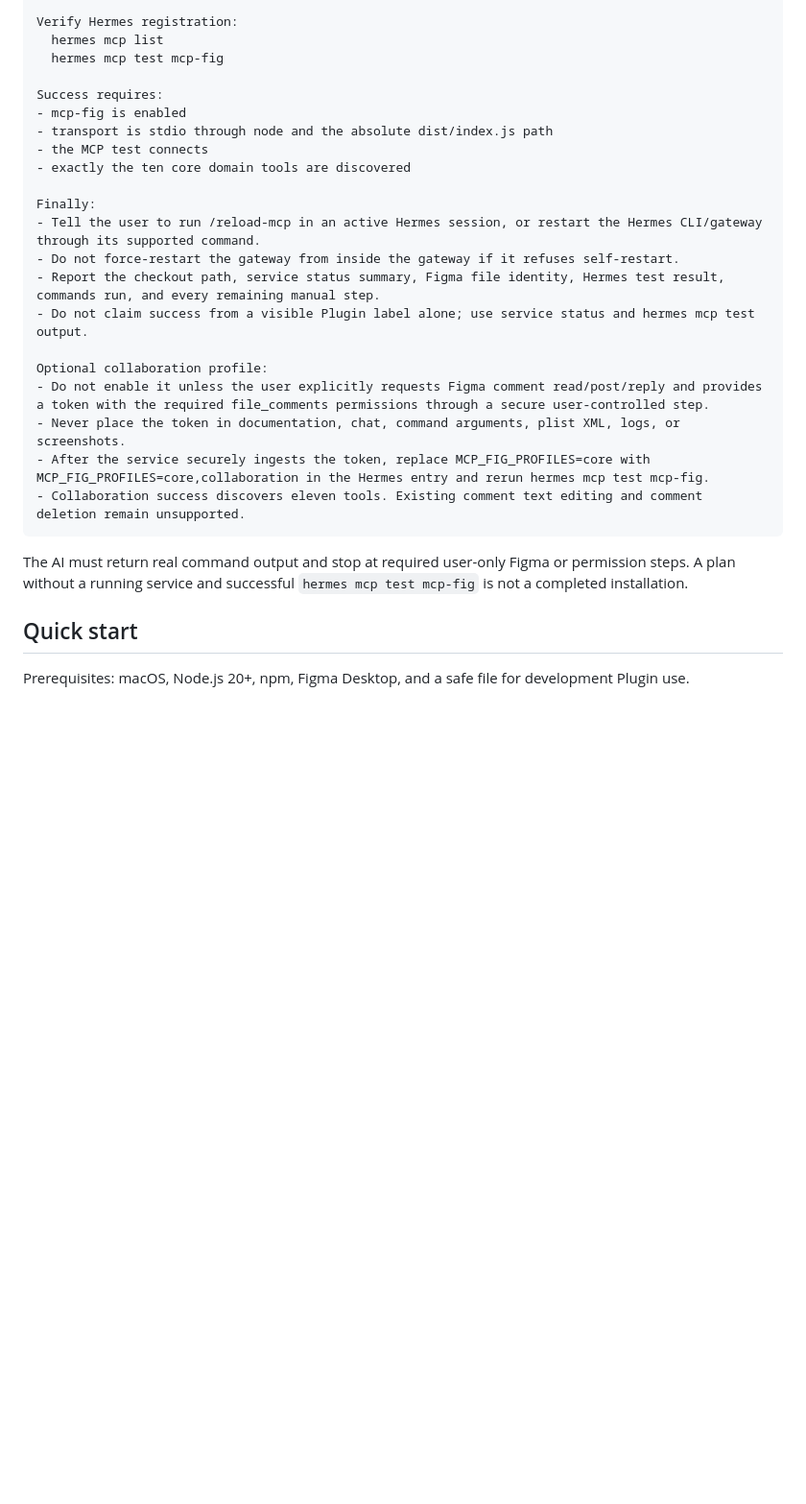
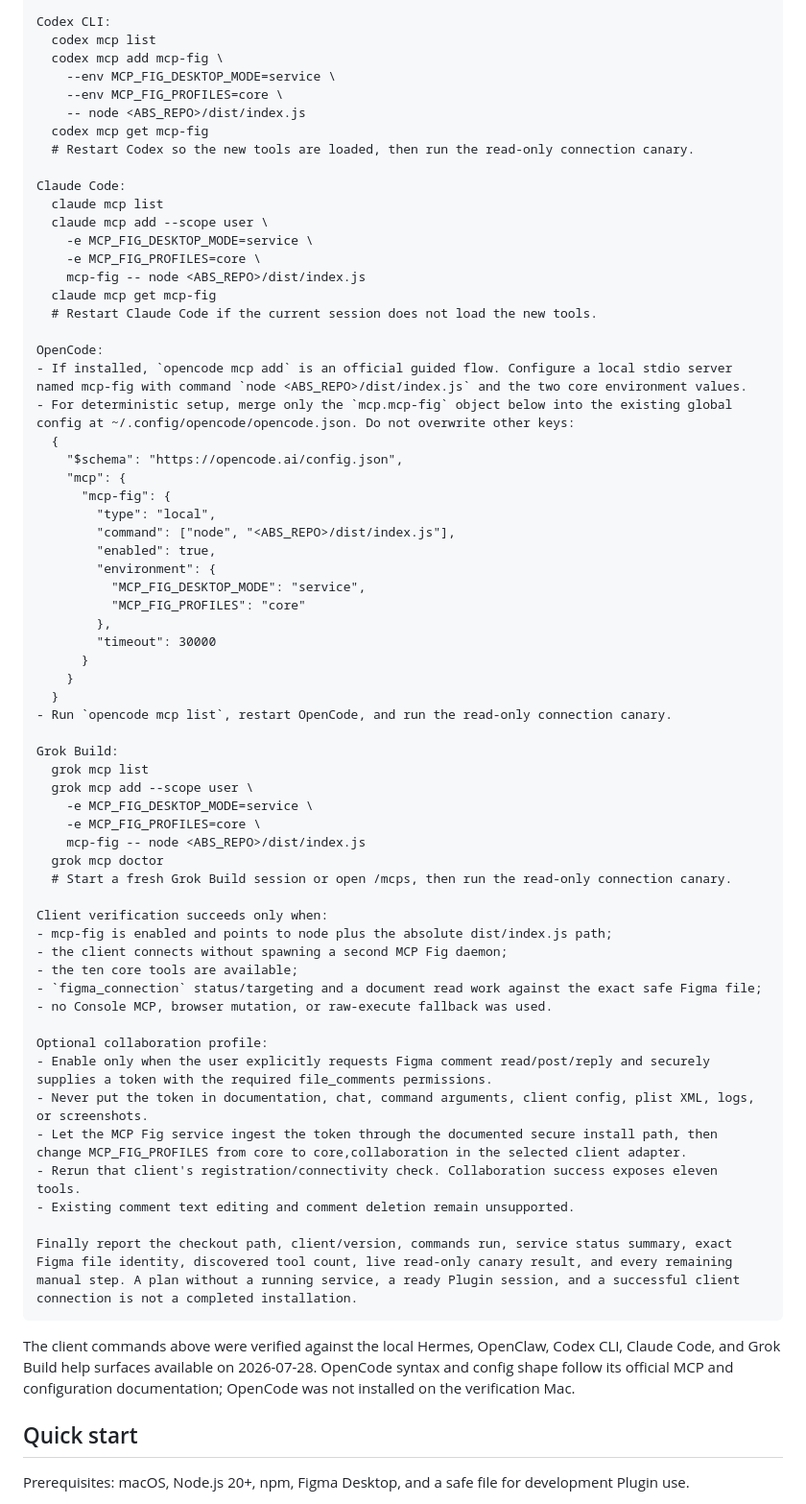
Before and after one commit to uforgot/mcp-fig, a Markdown page: README.md, the part around one of its changes. Shown at 96% size. Drawn GitHub-style; blank space fills up the shorter version.

Commit message:
docs: add multi-client AI install adapters

````diff
--- a/README.md
+++ b/README.md
@@ -88,28 +102,69 @@ If an `mcp-fig` entry already points to the same absolute dist/index.js path wit
 
-Verify Hermes registration:
-  hermes mcp list
-  hermes mcp test mcp-fig
+Codex CLI:
+  codex mcp list
+  codex mcp add mcp-fig \
+    --env MCP_FIG_DESKTOP_MODE=service \
+    --env MCP_FIG_PROFILES=core \
+    -- node <ABS_REPO>/dist/index.js
+  codex mcp get mcp-fig
+  # Restart Codex so the new tools are loaded, then run the read-only connection canary.
 
-Success requires:
-- mcp-fig is enabled
-- transport is stdio through node and the absolute dist/index.js path
-- the MCP test connects
-- exactly the ten core domain tools are discovered
+Claude Code:
+  claude mcp list
+  claude mcp add --scope user \
+    -e MCP_FIG_DESKTOP_MODE=service \
+    -e MCP_FIG_PROFILES=core \
+    mcp-fig -- node <ABS_REPO>/dist/index.js
+  claude mcp get mcp-fig
+  # Restart Claude Code if the current session does not load the new tools.
 
-Finally:
-- Tell the user to run /reload-mcp in an active Hermes session, or restart the Hermes CLI/gateway through its supported command.
-- Do not force-restart the gateway from inside the gateway if it refuses self-restart.
-- Report the checkout path, service status summary, Figma file identity, Hermes test result, commands run, and every remaining manual step.
-- Do not claim success from a visible Plugin label alone; use service status and hermes mcp test output.
+OpenCode:
+- If installed, `opencode mcp add` is an official guided flow. Configure a local stdio server named mcp-fig with command `node <ABS_REPO>/dist/index.js` and the two core environment values.
+- For deterministic setup, merge only the `mcp.mcp-fig` object below into the existing global config at ~/.config/opencode/opencode.json. Do not overwrite other keys:
+  {
+    "$schema": "https://opencode.ai/config.json",
+    "mcp": {
+      "mcp-fig": {
+        "type": "local",
+        "command": ["node", "<ABS_REPO>/dist/index.js"],
+        "enabled": true,
+        "environment": {
+          "MCP_FIG_DESKTOP_MODE": "service",
+          "MCP_FIG_PROFILES": "core"
+        },
+        "timeout": 30000
+      }
+    }
+  }
+- Run `opencode mcp list`, restart OpenCode, and run the read-only connection canary.
+
+Grok Build:
+  grok mcp list
+  grok mcp add --scope user \
+    -e MCP_FIG_DESKTOP_MODE=service \
+    -e MCP_FIG_PROFILES=core \
+    mcp-fig -- node <ABS_REPO>/dist/index.js
+  grok mcp doctor
+  # Start a fresh Grok Build session or open /mcps, then run the read-only connection canary.
+
+Client verification succeeds only when:
+- mcp-fig is enabled and points to node plus the absolute dist/index.js path;
+- the client connects without spawning a second MCP Fig daemon;
+- the ten core tools are available;
+- `figma_connection` status/targeting and a document read work against the exact safe Figma file;
+- no Console MCP, browser mutation, or raw-execute fallback was used.
 
 Optional collaboration profile:
-- Do not enable it unless the user explicitly requests Figma comment read/post/reply and provides a token with the required file_comments permissions through a secure user-controlled step.
-- Never place the token in documentation, chat, command arguments, plist XML, logs, or screenshots.
-- After the service securely ingests the token, replace MCP_FIG_PROFILES=core with MCP_FIG_PROFILES=core,collaboration in the Hermes entry and rerun hermes mcp test mcp-fig.
-- Collaboration success discovers eleven tools. Existing comment text editing and comment deletion remain unsupported.
+- Enable only when the user explicitly requests Figma comment read/post/reply and securely supplies a token with the required file_comments permissions.
+- Never put the token in documentation, chat, command arguments, client config, plist XML, logs, or screenshots.
+- Let the MCP Fig service ingest the token through the documented secure install path, then change MCP_FIG_PROFILES from core to core,collaboration in the selected client adapter.
+- Rerun that client's registration/connectivity check. Collaboration success exposes eleven tools.
+- Existing comment text editing and comment deletion remain unsupported.
+
+Finally report the checkout path, client/version, commands run, service status summary, exact Figma file identity, discovered tool count, live read-only canary result, and every remaining manual step. A plan without a running service, a ready Plugin session, and a successful client connection is not a completed installation.
 ```
 
-The AI must return real command output and stop at required user-only Figma or permission steps. A plan without a running service and successful `hermes mcp test mcp-fig` is not a completed installation.
+The client commands above were verified against the local Hermes, OpenClaw, Codex CLI, Claude Code, and Grok Build help surfaces available on 2026-07-28. OpenCode syntax and config shape follow its official MCP and configuration documentation; OpenCode was not installed on the verification Mac.
 
 ## Quick start
 
````
Also changed, not shown: other parts of README.md (+38 -24 lines).
